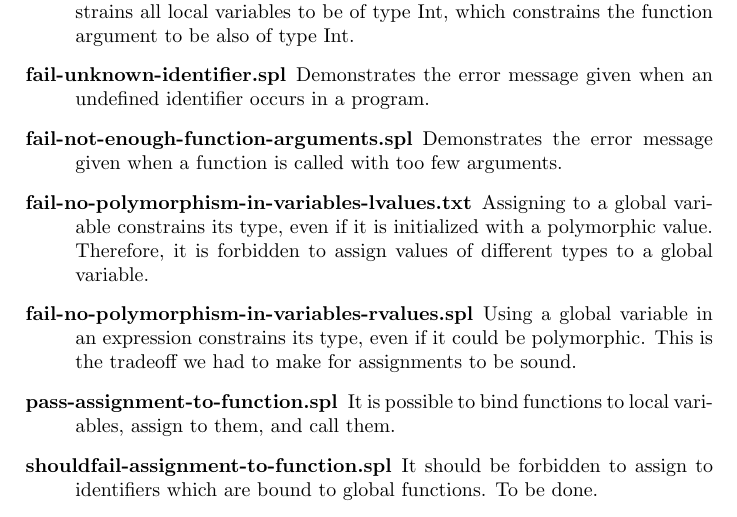
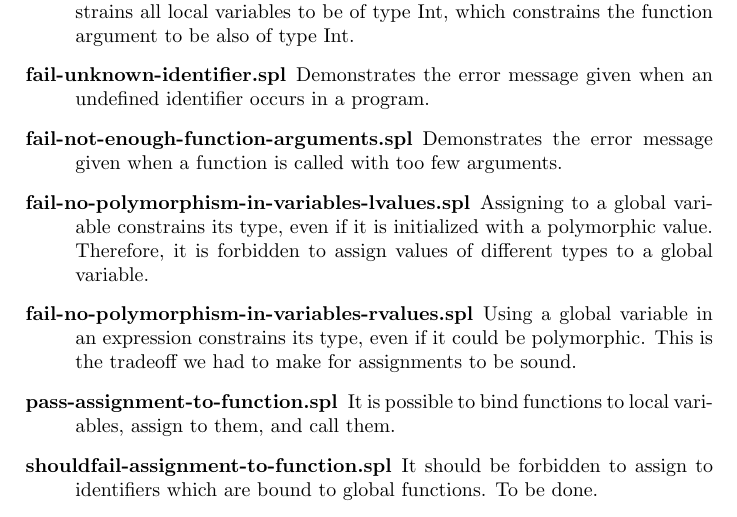
Before and after one commit to mklinik/radboud, a LaTeX paper (compiler-construction-IMC004/klinik2013CompilerConstructionTypechecker.tex): part of page 9 of 17, cut so that both start at the same text. Compiled offline with pdfLaTeX.

Commit message:
examples: update fail-no-polymorphism-in-variables-lvalues

```diff
--- a/compiler-construction-IMC004/klinik2013CompilerConstructionTypechecker.tex
+++ b/compiler-construction-IMC004/klinik2013CompilerConstructionTypechecker.tex
@@ -625,7 +625,7 @@ is given in a .txt file with the same filename.
   \item[fail-not-enough-function-arguments.spl] Demonstrates the error message
   given when a function is called with too few arguments.
 
-  \item[fail-no-polymorphism-in-variables-lvalues.txt] Assigning to a global
+  \item[fail-no-polymorphism-in-variables-lvalues.spl] Assigning to a global
   variable constrains its type, even if it is initialized with a polymorphic
   value.  Therefore, it is forbidden to assign values of different types to a
   global variable.
```
Also changed, not shown: compiler-construction-IMC004/examples/p2-handin-mklinik/fail-no-polymorphism-in-variables-lvalues.txt (+1 -1 lines).
